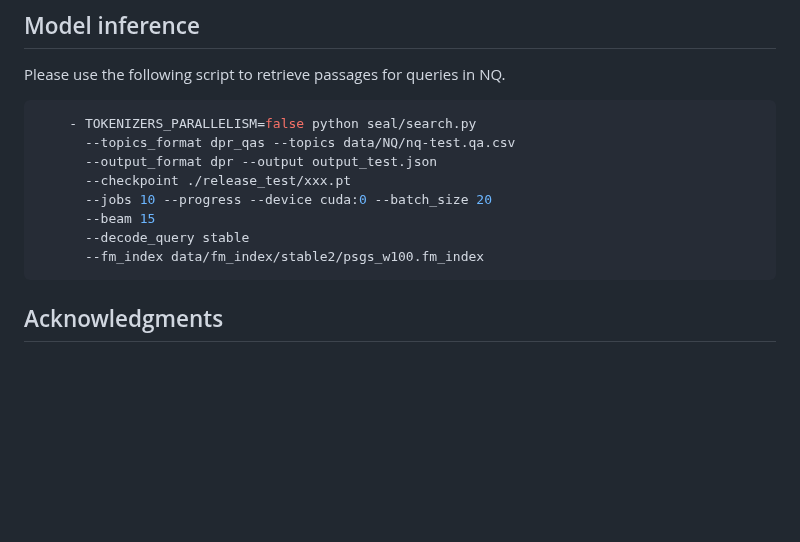
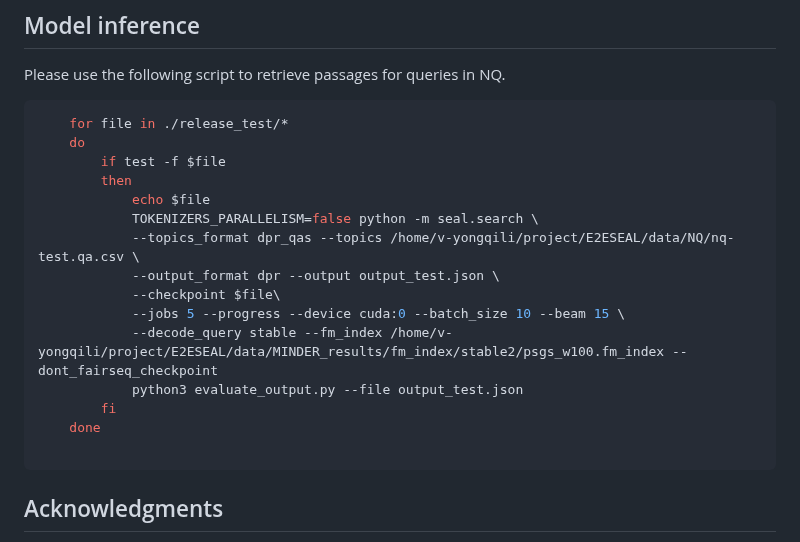
Before and after one commit to liyongqi67/MINDER, a Markdown page: README.md, the part around the change. Drawn GitHub-style; blank space fills up the shorter version.

````diff
--- a/README.md
+++ b/README.md
@@ -288,14 +288,21 @@ Step 2: Train the model via rank loss.
 ## Model inference
 Please use the following script to retrieve passages for queries in NQ.
 ```bash
-    - TOKENIZERS_PARALLELISM=false python seal/search.py
-      --topics_format dpr_qas --topics data/NQ/nq-test.qa.csv
-      --output_format dpr --output output_test.json
-      --checkpoint ./release_test/xxx.pt
-      --jobs 10 --progress --device cuda:0 --batch_size 20
-      --beam 15
-      --decode_query stable
-      --fm_index data/fm_index/stable2/psgs_w100.fm_index
+    for file in ./release_test/*
+    do
+        if test -f $file
+        then
+            echo $file
+            TOKENIZERS_PARALLELISM=false python -m seal.search \
+            --topics_format dpr_qas --topics /home/v-yongqili/project/E2ESEAL/data/NQ/nq-test.qa.csv \
+            --output_format dpr --output output_test.json \
+            --checkpoint $file\
+            --jobs 5 --progress --device cuda:0 --batch_size 10 --beam 15 \
+            --decode_query stable --fm_index /home/v-yongqili/project/E2ESEAL/data/MINDER_results/fm_index/stable2/psgs_w100.fm_index --dont_fairseq_checkpoint
+            python3 evaluate_output.py --file output_test.json
+        fi
+    done
+
 ```
 ## Acknowledgments
 Part of the code is based on [SEAL](https://github.com/facebookresearch/SEAL) and [sdsl-lite](https://github.com/simongog/sdsl-lite).
````
